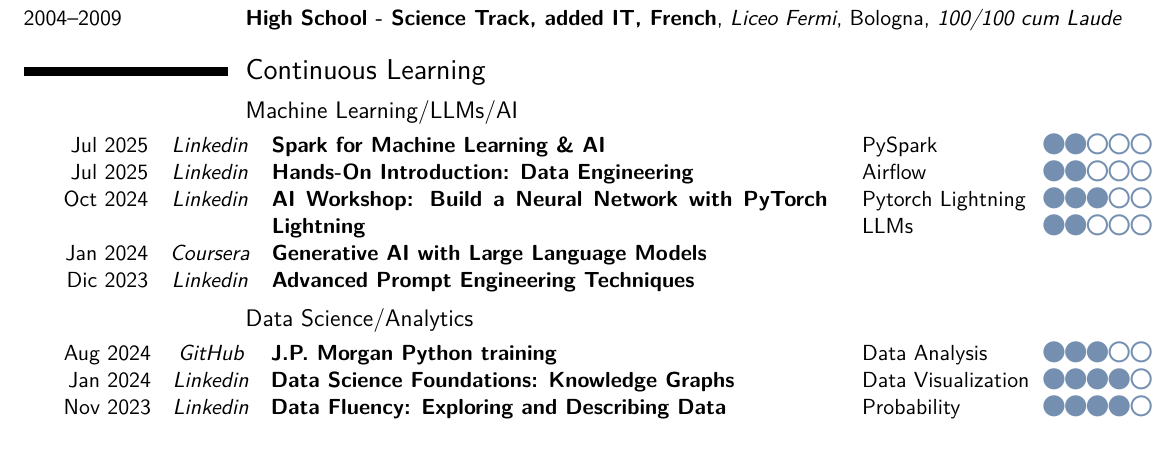
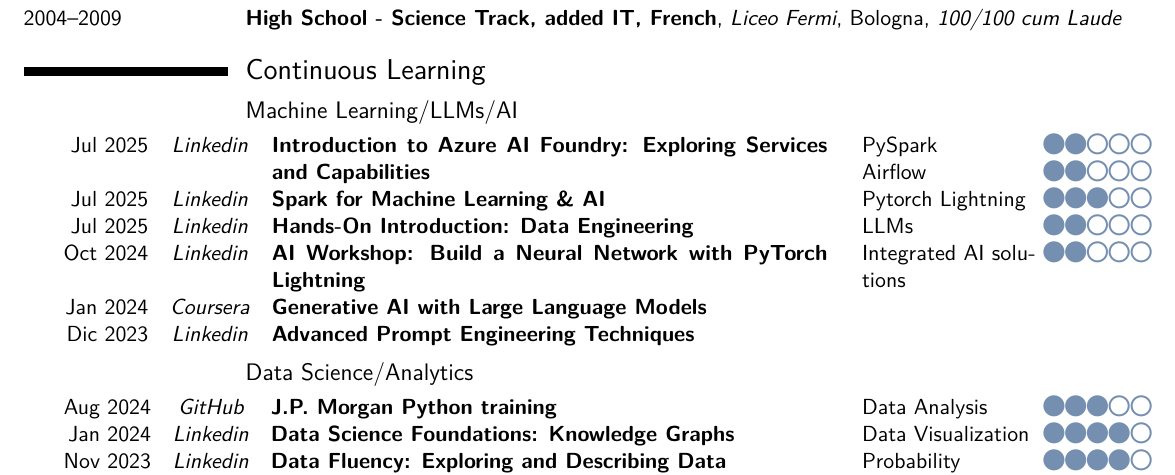
Before and after one commit to Fdondi/cv-latex, a LaTeX CV (cv.tex): part of page 2 of 2, cut so that both start at the same text, the shorter picture padded with empty space. Compiled offline with pdfLaTeX.

Commit message:
add Azure AI foundry

```diff
--- a/cv.tex
+++ b/cv.tex
@@ -310,6 +310,7 @@ Explored options for speeding up C algorithms with CPU (OpenMP) and GPU (Nvidia
 \begin{paracol}{2}
 \switchcolumn[0]*
 \BeginCourses
+\Course{Jul 2025}{Introduction to Azure AI Foundry: Exploring Services and Capabilities}{Linkedin}
 \Course{Jul 2025}{Spark for Machine Learning \& AI}{Linkedin}
 \Course{Jul 2025}{Hands-On Introduction: Data Engineering}{Linkedin}
 \Course{Oct 2024}{AI Workshop: Build a Neural Network with PyTorch Lightning}{Linkedin}
@@ -322,6 +323,7 @@ Explored options for speeding up C algorithms with CPU (OpenMP) and GPU (Nvidia
 \tskl{Airflow}{2}
 \tskl{Pytorch Lightning}{3}
 \tskl{LLMs}{2}
+\tskl{Integrated AI solutions}{2}
 \end{tabular}
 \end{paracol}
 
```
Also changed, not shown: cv.pdf.
